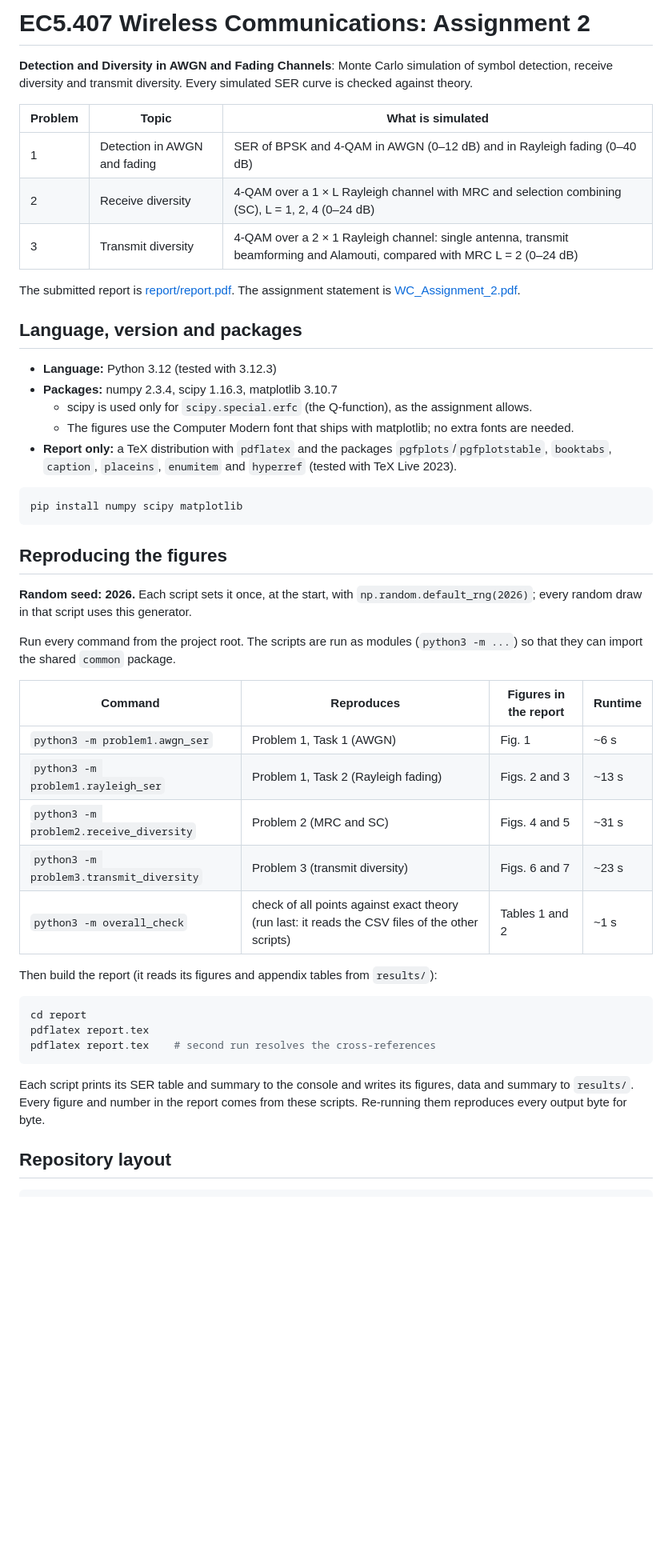
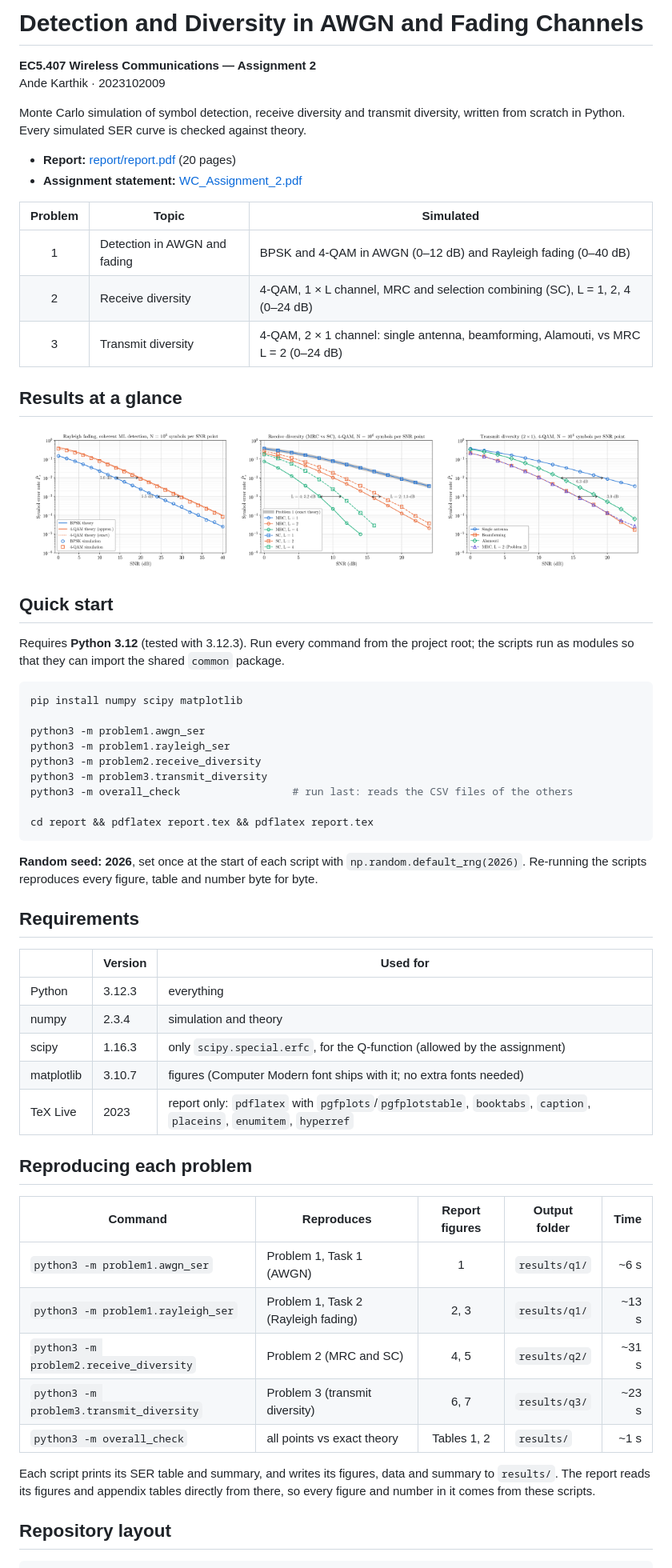
Before and after one commit to KarthiK-Ande-22/Wireless-Assignment-2, a Markdown page: README.md, the part around one of its changes. Shown at 80% size. Rendered like a GitHub page; blank space fills up the shorter version.

````diff
--- a/README.md
+++ b/README.md
@@ -1,62 +1,74 @@
-# EC5.407 Wireless Communications: Assignment 2
+# Detection and Diversity in AWGN and Fading Channels
 
-**Detection and Diversity in AWGN and Fading Channels**: Monte Carlo simulation
-of symbol detection, receive diversity and transmit diversity. Every simulated
-SER curve is checked against theory.
+**EC5.407 Wireless Communications — Assignment 2**<br>
+Ande Karthik · 2023102009
 
-| Problem | Topic | What is simulated |
-|---|---|---|
-| 1 | Detection in AWGN and fading | SER of BPSK and 4-QAM in AWGN (0–12 dB) and in Rayleigh fading (0–40 dB) |
-| 2 | Receive diversity | 4-QAM over a 1 × L Rayleigh channel with MRC and selection combining (SC), L = 1, 2, 4 (0–24 dB) |
-| 3 | Transmit diversity | 4-QAM over a 2 × 1 Rayleigh channel: single antenna, transmit beamforming and Alamouti, compared with MRC L = 2 (0–24 dB) |
+Monte Carlo simulation of symbol detection, receive diversity and transmit
+diversity, written from scratch in Python. Every simulated SER curve is checked
+against theory.
 
-The submitted report is [report/report.pdf](report/report.pdf). The assignment
-statement is [WC_Assignment_2.pdf](WC_Assignment_2.pdf).
+- **Report:** [report/report.pdf](report/report.pdf) (20 pages)
+- **Assignment statement:** [WC_Assignment_2.pdf](WC_Assignment_2.pdf)
 
-## Language, version and packages
+| Problem | Topic | Simulated |
+|:---:|---|---|
+| 1 | Detection in AWGN and fading | BPSK and 4-QAM in AWGN (0–12 dB) and Rayleigh fading (0–40 dB) |
+| 2 | Receive diversity | 4-QAM, 1 × L channel, MRC and selection combining (SC), L = 1, 2, 4 (0–24 dB) |
+| 3 | Transmit diversity | 4-QAM, 2 × 1 channel: single antenna, beamforming, Alamouti, vs MRC L = 2 (0–24 dB) |
 
-- **Language:** Python 3.12 (tested with 3.12.3)
-- **Packages:** numpy 2.3.4, scipy 1.16.3, matplotlib 3.10.7
-  - scipy is used only for `scipy.special.erfc` (the Q-function), as the
-    assignment allows.
-  - The figures use the Computer Modern font that ships with matplotlib; no
-    extra fonts are needed.
-- **Report only:** a TeX distribution with `pdflatex` and the packages
-  `pgfplots`/`pgfplotstable`, `booktabs`, `caption`, `placeins`, `enumitem` and
-  `hyperref` (tested with TeX Live 2023).
+## Results at a glance
+
+<p align="center">
+  <img src="results/q1/images/rayleigh_ser.png" width="32%" alt="Problem 1: Rayleigh fading">
+  <img src="results/q2/images/receive_diversity.png" width="32%" alt="Problem 2: receive diversity">
+  <img src="results/q3/images/transmit_diversity.png" width="32%" alt="Problem 3: transmit diversity">
+</p>
+
+## Quick start
+
+Requires **Python 3.12** (tested with 3.12.3). Run every command from the project
+root; the scripts run as modules so that they can import the shared `common`
+package.
 
 ```bash
 pip install numpy scipy matplotlib
+
+python3 -m problem1.awgn_ser
+python3 -m problem1.rayleigh_ser
+python3 -m problem2.receive_diversity
+python3 -m problem3.transmit_diversity
+python3 -m overall_check                  # run last: reads the CSV files of the others
+
+cd report && pdflatex report.tex && pdflatex report.tex
 ```
 
-## Reproducing the figures
+**Random seed: 2026**, set once at the start of each script with
+`np.random.default_rng(2026)`. Re-running the scripts reproduces every figure,
+table and number byte for byte.
 
-**Random seed: 2026.** Each script sets it once, at the start, with
-`np.random.default_rng(2026)`; every random draw in that script uses this
-generator.
+## Requirements
 
-Run every command from the project root. The scripts are run as modules
-(`python3 -m ...`) so that they can import the shared `common` package.
+| | Version | Used for |
+|---|---|---|
+| Python | 3.12.3 | everything |
+| numpy | 2.3.4 | simulation and theory |
+| scipy | 1.16.3 | only `scipy.special.erfc`, for the Q-function (allowed by the assignment) |
+| matplotlib | 3.10.7 | figures (Computer Modern font ships with it; no extra fonts needed) |
+| TeX Live | 2023 | report only: `pdflatex` with `pgfplots`/`pgfplotstable`, `booktabs`, `caption`, `placeins`, `enumitem`, `hyperref` |
 
-| Command | Reproduces | Figures in the report | Runtime |
-|---|---|---|---|
-| `python3 -m problem1.awgn_ser` | Problem 1, Task 1 (AWGN) | Fig. 1 | ~6 s |
-| `python3 -m problem1.rayleigh_ser` | Problem 1, Task 2 (Rayleigh fading) | Figs. 2 and 3 | ~13 s |
-| `python3 -m problem2.receive_diversity` | Problem 2 (MRC and SC) | Figs. 4 and 5 | ~31 s |
-| `python3 -m problem3.transmit_diversity` | Problem 3 (transmit diversity) | Figs. 6 and 7 | ~23 s |
-| `python3 -m overall_check` | check of all points against exact theory (run last: it reads the CSV files of the other scripts) | Tables 1 and 2 | ~1 s |
+## Reproducing each problem
 
-Then build the report (it reads its figures and appendix tables from `results/`):
+| Command | Reproduces | Report figures | Output folder | Time |
+|---|---|:---:|---|---:|
+| `python3 -m problem1.awgn_ser` | Problem 1, Task 1 (AWGN) | 1 | `results/q1/` | ~6 s |
+| `python3 -m problem1.rayleigh_ser` | Problem 1, Task 2 (Rayleigh fading) | 2, 3 | `results/q1/` | ~13 s |
+| `python3 -m problem2.receive_diversity` | Problem 2 (MRC and SC) | 4, 5 | `results/q2/` | ~31 s |
+| `python3 -m problem3.transmit_diversity` | Problem 3 (transmit diversity) | 6, 7 | `results/q3/` | ~23 s |
+| `python3 -m overall_check` | all points vs exact theory | Tables 1, 2 | `results/` | ~1 s |
 
-```bash
-cd report
-pdflatex report.tex
-pdflatex report.tex    # second run resolves the cross-references
-```
-
-Each script prints its SER table and summary to the console and writes its
-figures, data and summary to `results/`. Every figure and number in the report
-comes from these scripts. Re-running them reproduces every output byte for byte.
+Each script prints its SER table and summary, and writes its figures, data and
+summary to `results/`. The report reads its figures and appendix tables directly
+from there, so every figure and number in it comes from these scripts.
 
 ## Repository layout
 
````
Also changed, not shown: other parts of README.md (+73 -110 lines).
